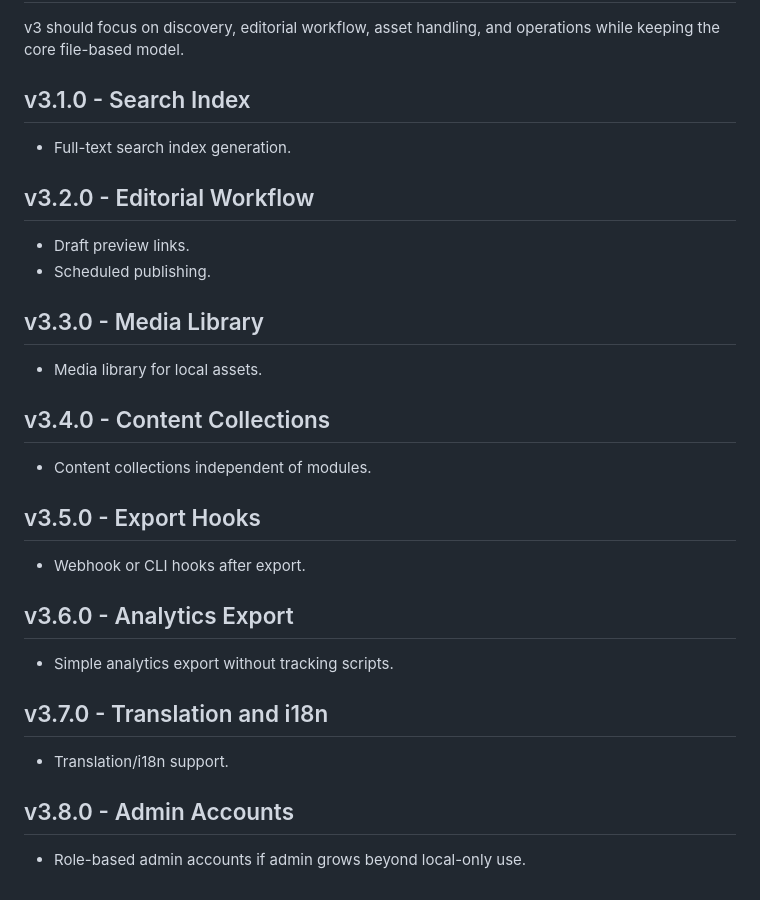
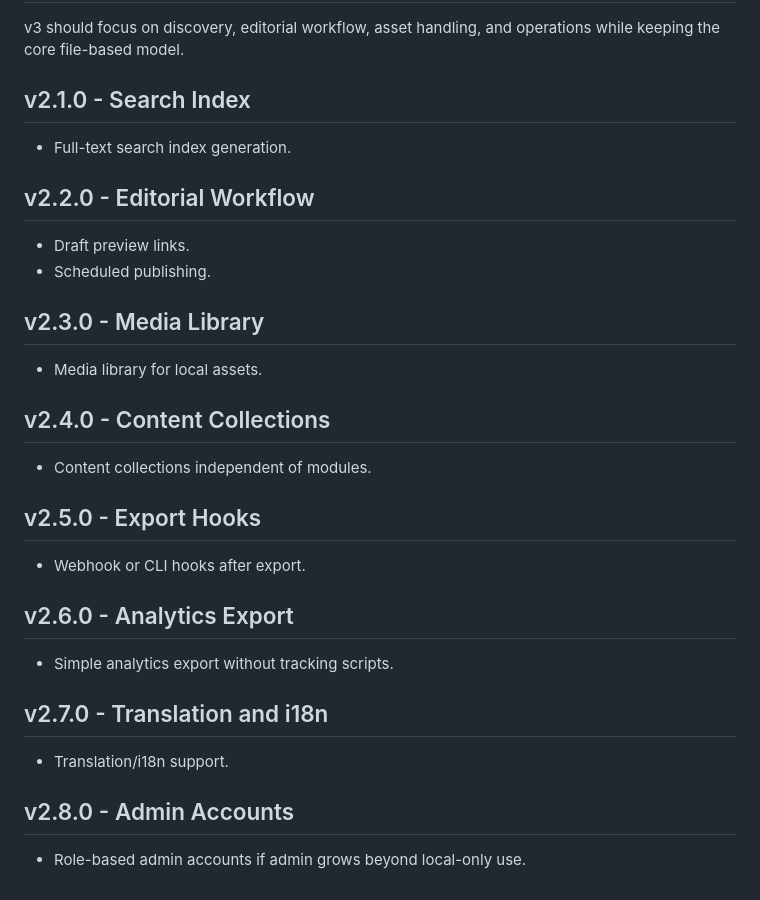
Before and after one commit to turbotopia-labs/simple-www, a Markdown page: docs/ROADMAP.md, the part around the change. Rendered like a GitHub page.

```diff
--- a/docs/ROADMAP.md
+++ b/docs/ROADMAP.md
@@ -189,35 +189,35 @@ simple-www should stay small, file-based, and easy to run. The roadmap favors st
 
 v3 should focus on discovery, editorial workflow, asset handling, and operations while keeping the core file-based model.
 
-## v3.1.0 - Search Index
+## v2.1.0 - Search Index
 
 - Full-text search index generation.
 
-## v3.2.0 - Editorial Workflow
+## v2.2.0 - Editorial Workflow
 
 - Draft preview links.
 - Scheduled publishing.
 
-## v3.3.0 - Media Library
+## v2.3.0 - Media Library
 
 - Media library for local assets.
 
-## v3.4.0 - Content Collections
+## v2.4.0 - Content Collections
 
 - Content collections independent of modules.
 
-## v3.5.0 - Export Hooks
+## v2.5.0 - Export Hooks
 
 - Webhook or CLI hooks after export.
 
-## v3.6.0 - Analytics Export
+## v2.6.0 - Analytics Export
 
 - Simple analytics export without tracking scripts.
 
-## v3.7.0 - Translation and i18n
+## v2.7.0 - Translation and i18n
 
 - Translation/i18n support.
 
-## v3.8.0 - Admin Accounts
+## v2.8.0 - Admin Accounts
 
 - Role-based admin accounts if admin grows beyond local-only use.
```
